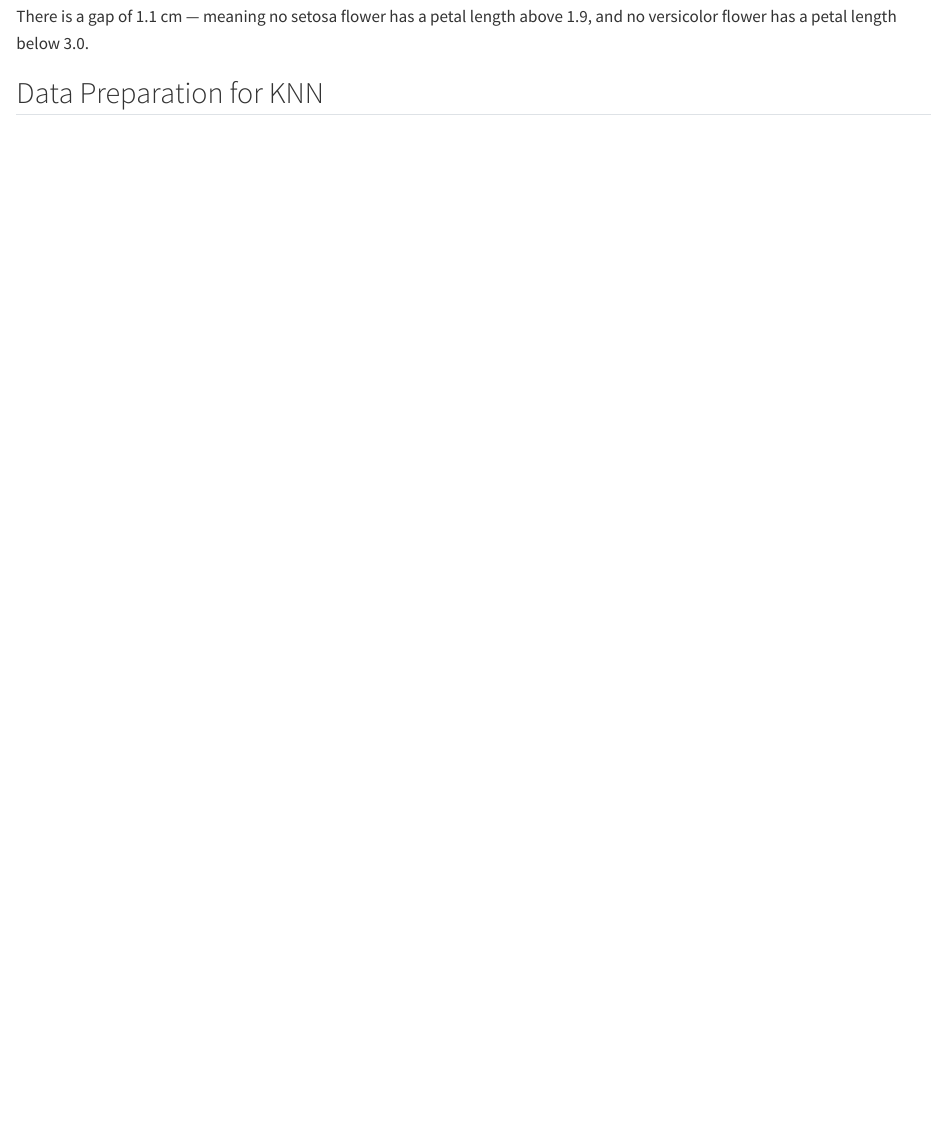
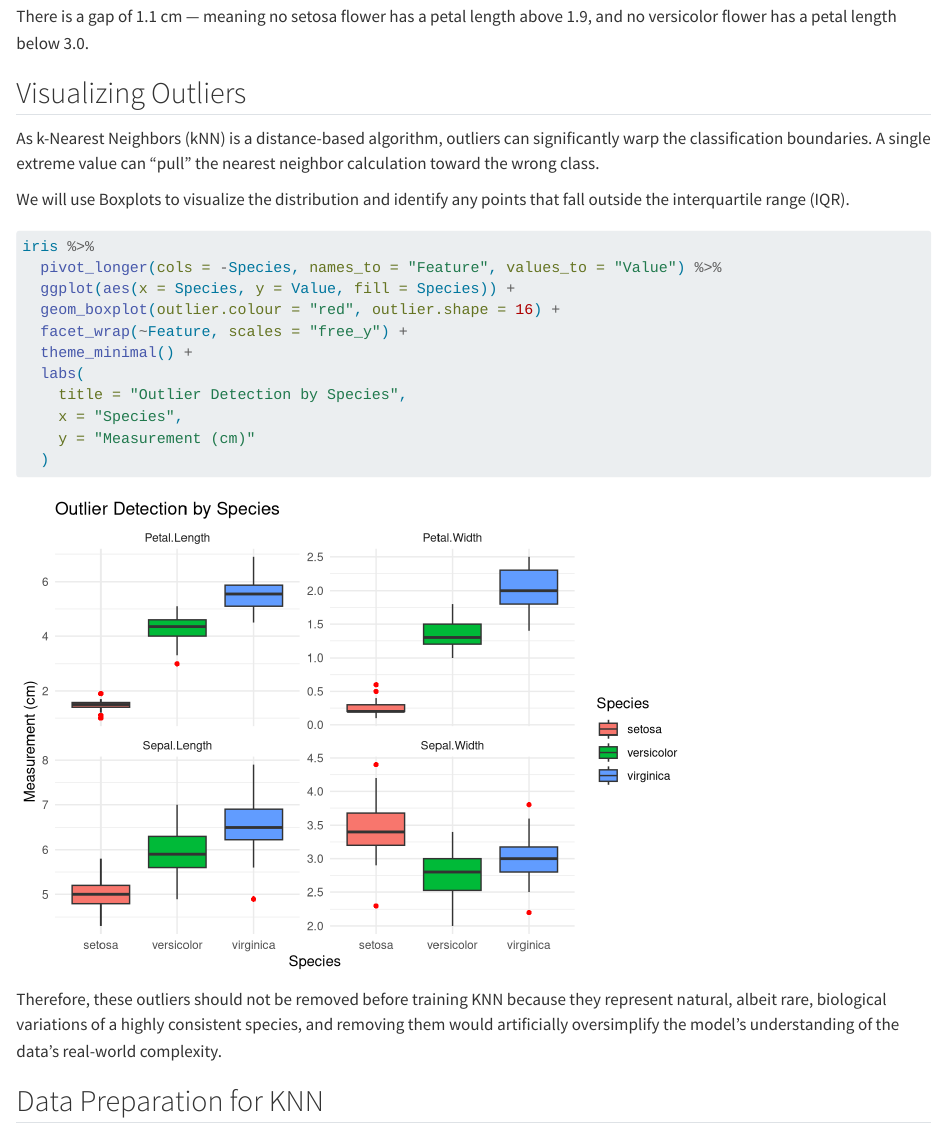
Before and after one commit to felixruntime/iris-knn-optimization, a Quarto document (analysis.qmd): the page in a window 1100 px wide, from 5560 px down. Rendered offline with R 4.5, knitr and Pandoc in place of Quarto, with nearby package versions.

Commit message:
feat: Outlier Detection by Species

````diff
--- a/analysis.qmd
+++ b/analysis.qmd
@@ -199,7 +199,27 @@ iris %>%
 
 There is a gap of 1.1 cm — meaning no setosa flower has a petal length above 1.9, and no versicolor flower has a petal length below 3.0.
 
+## Visualizing Outliers
 
+As k-Nearest Neighbors (kNN) is a distance-based algorithm, outliers can significantly warp the classification boundaries. A single extreme value can "pull" the nearest neighbor calculation toward the wrong class.
+
+We will use Boxplots to visualize the distribution and identify any points that fall outside the interquartile range (IQR).
+
+```{r}
+iris %>%
+  pivot_longer(cols = -Species, names_to = "Feature", values_to = "Value") %>%
+  ggplot(aes(x = Species, y = Value, fill = Species)) +
+  geom_boxplot(outlier.colour = "red", outlier.shape = 16) +
+  facet_wrap(~Feature, scales = "free_y") +
+  theme_minimal() +
+  labs(
+    title = "Outlier Detection by Species",
+    x = "Species",
+    y = "Measurement (cm)"
+  )
+```
+
+Therefore, these outliers should not be removed before training KNN because they represent natural, albeit rare, biological variations of a highly consistent species, and removing them would artificially oversimplify the model's understanding of the data's real-world complexity.
 
 ## Data Preparation for KNN
 ## KNN Classification
````
